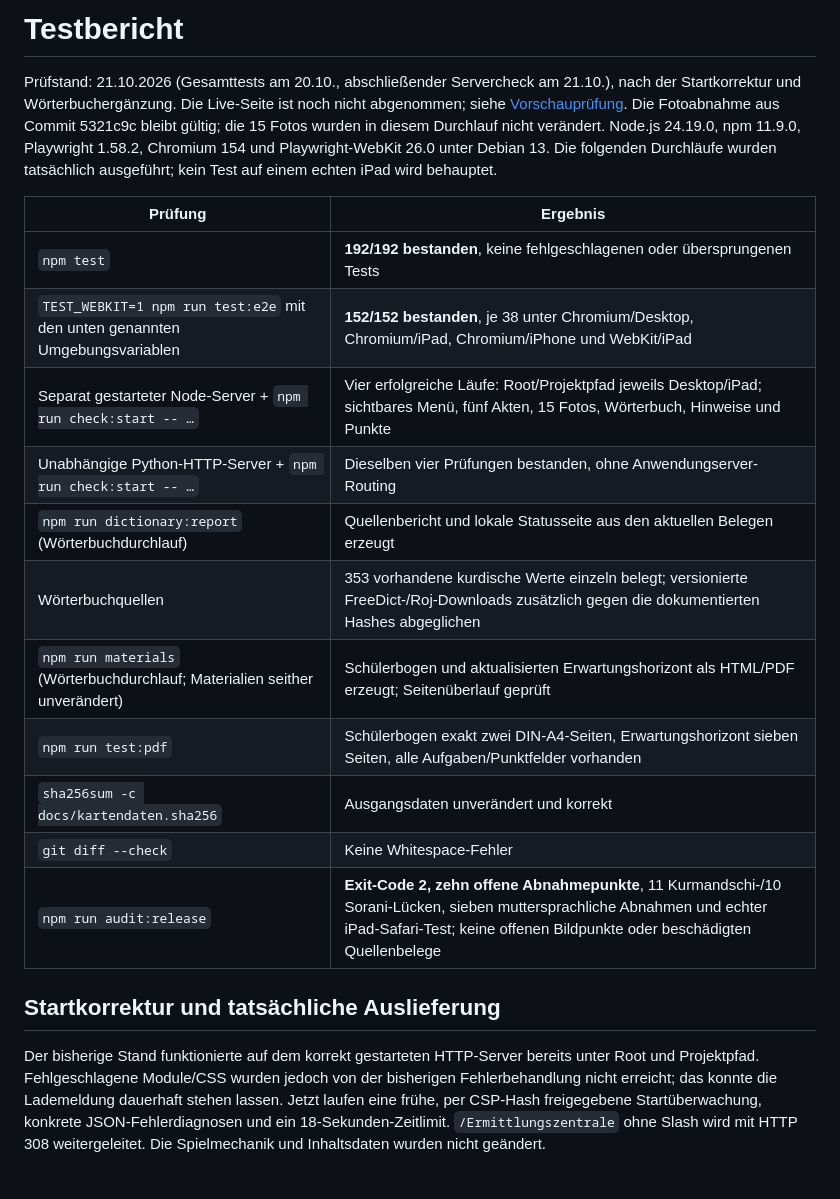
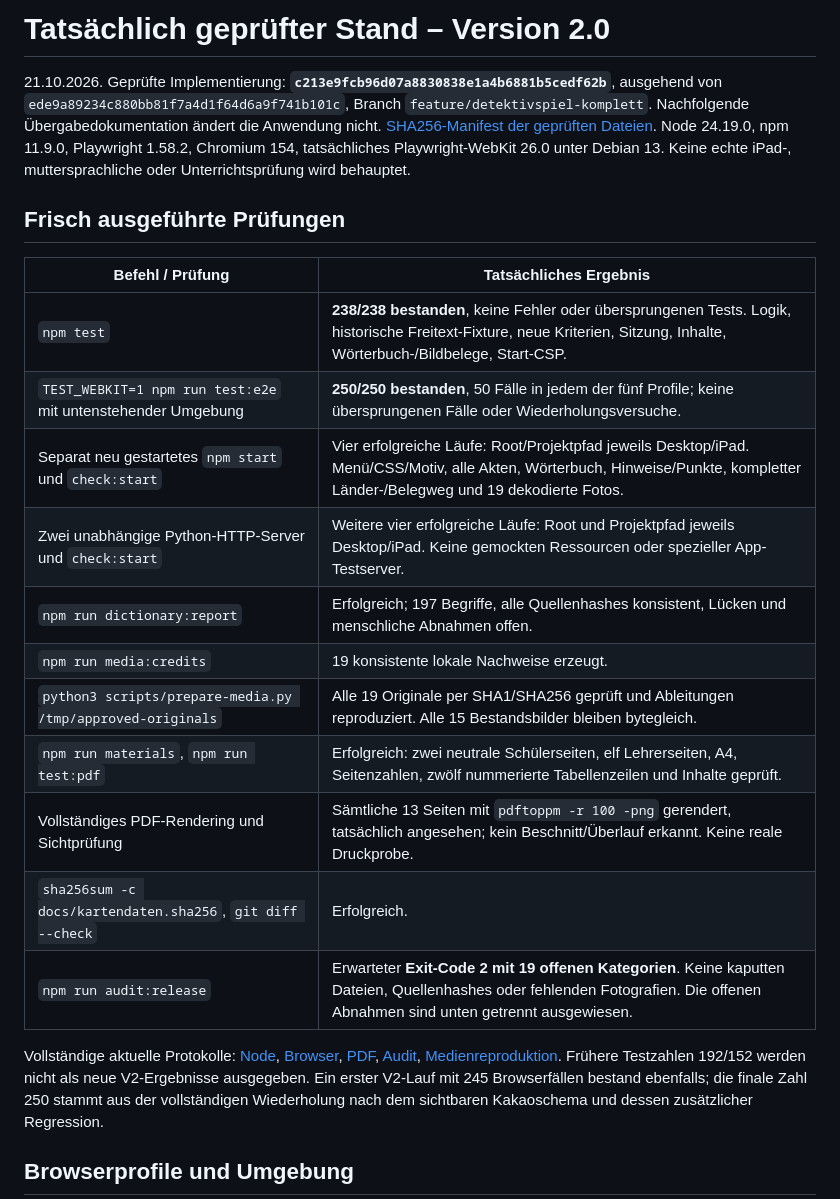
Before and after one commit to Feerson1617/Ermittlungszentrale, a Markdown page: docs/testbericht.md, the part around one of its changes. Rendered like a GitHub page.

Commit message:
docs: record verified v2 tests, acceptance limits and recovery instructions

```diff
--- a/docs/testbericht.md
+++ b/docs/testbericht.md
@@ -1,22 +1,24 @@
-# Testbericht
+# Tatsächlich geprüfter Stand – Version 2.0
 
-Prüfstand: 21.10.2026 (Gesamttests am 20.10., abschließender Servercheck am 21.10.), nach der Startkorrektur und Wörterbuchergänzung. Die Live-Seite ist noch nicht abgenommen; siehe [Vorschauprüfung](vorschau.md). Die Fotoabnahme aus Commit 5321c9c bleibt gültig; die 15 Fotos wurden in diesem Durchlauf nicht verändert. Node.js 24.19.0, npm 11.9.0, Playwright 1.58.2, Chromium 154 und Playwright-WebKit 26.0 unter Debian 13. Die folgenden Durchläufe wurden tatsächlich ausgeführt; kein Test auf einem echten iPad wird behauptet.
+21.10.2026. Geprüfte Implementierung: **`c213e9fcb96d07a8830838e1a4b6881b5cedf62b`**, ausgehend von `ede9a89234c880bb81f7a4d1f64d6a9f741b101c`, Branch `feature/detektivspiel-komplett`. Nachfolgende Übergabedokumentation ändert die Anwendung nicht. [SHA256-Manifest der geprüften Dateien](qa/v2/verified-files.sha256). Node 24.19.0, npm 11.9.0, Playwright 1.58.2, Chromium 154, tatsächliches Playwright-WebKit 26.0 unter Debian 13. Keine echte iPad-, muttersprachliche oder Unterrichtsprüfung wird behauptet.
 
-| Prüfung | Ergebnis |
+## Frisch ausgeführte Prüfungen
+
+| Befehl / Prüfung | Tatsächliches Ergebnis |
 |---|---|
-| `npm test` | **192/192 bestanden**, keine fehlgeschlagenen oder übersprungenen Tests |
-| `TEST_WEBKIT=1 npm run test:e2e` mit den unten genannten Umgebungsvariablen | **152/152 bestanden**, je 38 unter Chromium/Desktop, Chromium/iPad, Chromium/iPhone und WebKit/iPad |
-| Separat gestarteter Node-Server + `npm run check:start -- …` | Vier erfolgreiche Läufe: Root/Projektpfad jeweils Desktop/iPad; sichtbares Menü, fünf Akten, 15 Fotos, Wörterbuch, Hinweise und Punkte |
-| Unabhängige Python-HTTP-Server + `npm run check:start -- …` | Dieselben vier Prüfungen bestanden, ohne Anwendungserver-Routing |
-| `npm run dictionary:report` (Wörterbuchdurchlauf) | Quellenbericht und lokale Statusseite aus den aktuellen Belegen erzeugt |
-| Wörterbuchquellen | 353 vorhandene kurdische Werte einzeln belegt; versionierte FreeDict-/Roj-Downloads zusätzlich gegen die dokumentierten Hashes abgeglichen |
-| `npm run materials` (Wörterbuchdurchlauf; Materialien seither unverändert) | Schülerbogen und aktualisierten Erwartungshorizont als HTML/PDF erzeugt; Seitenüberlauf geprüft |
-| `npm run test:pdf` | Schülerbogen exakt zwei DIN-A4-Seiten, Erwartungshorizont sieben Seiten, alle Aufgaben/Punktfelder vorhanden |
-| `sha256sum -c docs/kartendaten.sha256` | Ausgangsdaten unverändert und korrekt |
-| `git diff --check` | Keine Whitespace-Fehler |
-| `npm run audit:release` | **Exit-Code 2, zehn offene Abnahmepunkte**, 11 Kurmandschi-/10 Sorani-Lücken, sieben muttersprachliche Abnahmen und echter iPad-Safari-Test; keine offenen Bildpunkte oder beschädigten Quellenbelege |
+| `npm test` | **238/238 bestanden**, keine Fehler oder übersprungenen Tests. Logik, historische Freitext-Fixture, neue Kriterien, Sitzung, Inhalte, Wörterbuch-/Bildbelege, Start-CSP. |
+| `TEST_WEBKIT=1 npm run test:e2e` mit untenstehender Umgebung | **250/250 bestanden**, 50 Fälle in jedem der fünf Profile; keine übersprungenen Fälle oder Wiederholungsversuche. |
+| Separat neu gestartetes `npm start` und `check:start` | Vier erfolgreiche Läufe: Root/Projektpfad jeweils Desktop/iPad. Menü/CSS/Motiv, alle Akten, Wörterbuch, Hinweise/Punkte, kompletter Länder-/Belegweg und 19 dekodierte Fotos. |
+| Zwei unabhängige Python-HTTP-Server und `check:start` | Weitere vier erfolgreiche Läufe: Root und Projektpfad jeweils Desktop/iPad. Keine gemockten Ressourcen oder spezieller App-Testserver. |
+| `npm run dictionary:report` | Erfolgreich; 197 Begriffe, alle Quellenhashes konsistent, Lücken und menschliche Abnahmen offen. |
+| `npm run media:credits` | 19 konsistente lokale Nachweise erzeugt. |
+| `python3 scripts/prepare-media.py /tmp/approved-originals` | Alle 19 Originale per SHA1/SHA256 geprüft und Ableitungen reproduziert. Alle 15 Bestandsbilder bleiben bytegleich. |
+| `npm run materials`, `npm run test:pdf` | Erfolgreich: zwei neutrale Schülerseiten, elf Lehrerseiten, A4, Seitenzahlen, zwölf nummerierte Tabellenzeilen und Inhalte geprüft. |
+| Vollständiges PDF-Rendering und Sichtprüfung | Sämtliche 13 Seiten mit `pdftoppm -r 100 -png` gerendert, tatsächlich angesehen; kein Beschnitt/Überlauf erkannt. Keine reale Druckprobe. |
+| `sha256sum -c docs/kartendaten.sha256`, `git diff --check` | Erfolgreich. |
+| `npm run audit:release` | Erwarteter **Exit-Code 2 mit 19 offenen Kategorien**. Keine kaputten Dateien, Quellenhashes oder fehlenden Fotografien. Die offenen Abnahmen sind unten getrennt ausgewiesen. |
 
-## Startkorrektur und tatsächliche Auslieferung
+Vollständige aktuelle Protokolle: [Node](qa/v2/node-tests.txt), [Browser](qa/v2/browser-tests.txt), [PDF](qa/v2/pdf-check.txt), [Audit](qa/v2/release-audit.txt), [Medienreproduktion](qa/v2/media-reproduction.txt). Frühere Testzahlen 192/152 werden nicht als neue V2-Ergebnisse ausgegeben. Ein erster V2-Lauf mit 245 Browserfällen bestand ebenfalls; die finale Zahl 250 stammt aus der vollständigen Wiederholung nach dem sichtbaren Kakaoschema und dessen zusätzlicher Regression.
 
-Der bisherige Stand funktionierte auf dem korrekt gestarteten HTTP-Server bereits unter Root und Projektpfad. Fehlgeschlagene Module/CSS wurden jedoch von der bisherigen Fehlerbehandlung nicht erreicht; das konnte die Lademeldung dauerhaft stehen lassen. Jetzt laufen eine frühe, per CSP-Hash freigegebene Startüberwachung, konkrete JSON-Fehlerdiagnosen und ein 18-Sekunden-Zeitlimit. `/Ermittlungszentrale` ohne Slash wird mit HTTP 308 weitergeleitet. Die Spielmechanik und Inhaltsdaten wurden nicht geändert.
+## Browserprofile und Umgebung
 
```
Also changed, not shown: other parts of docs/testbericht.md (+44 -58 lines), docs/pull-request.md (+14 -38 lines), docs/uebergabe-v2.md (added, +49 -0 lines).
